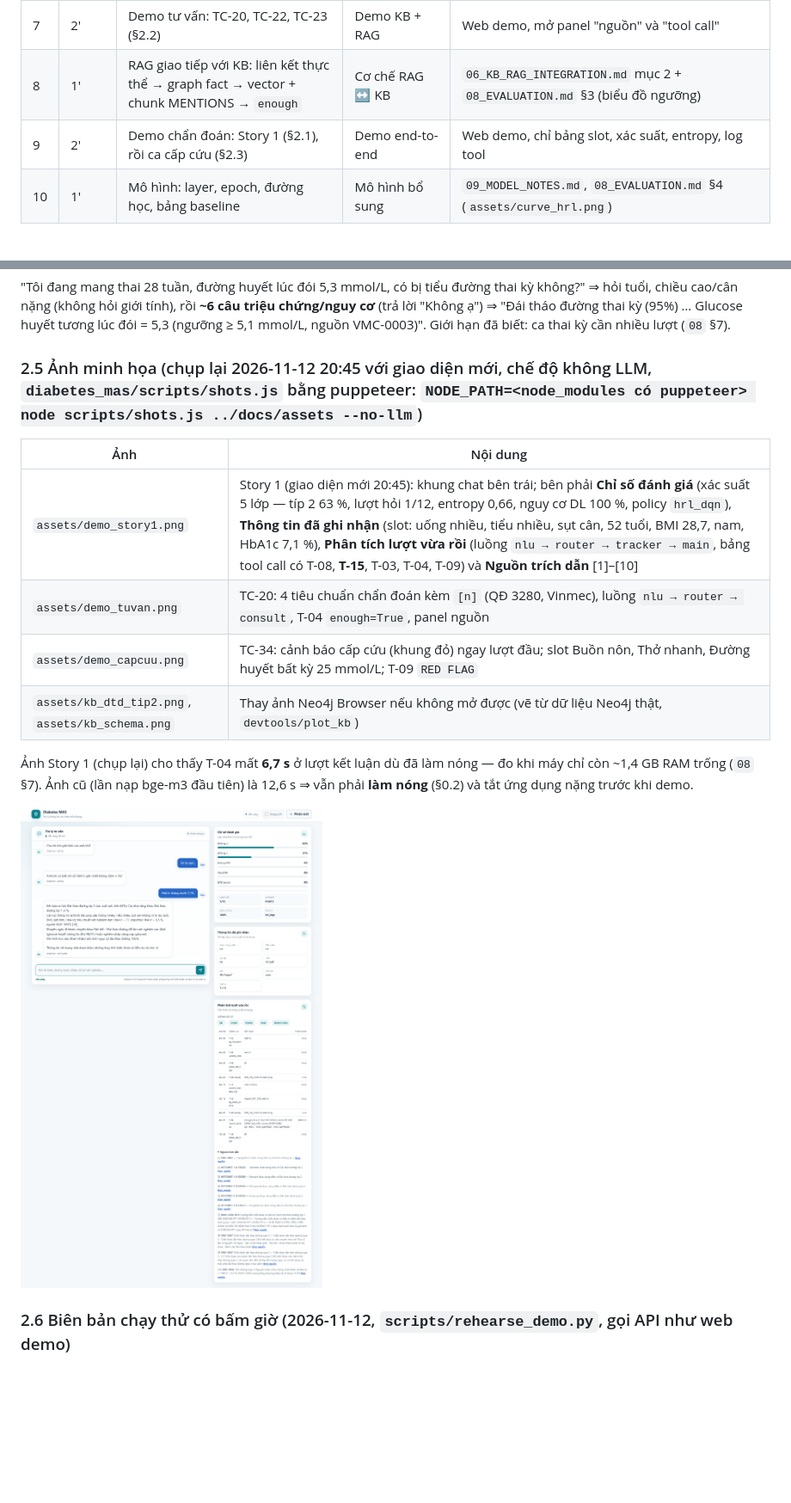
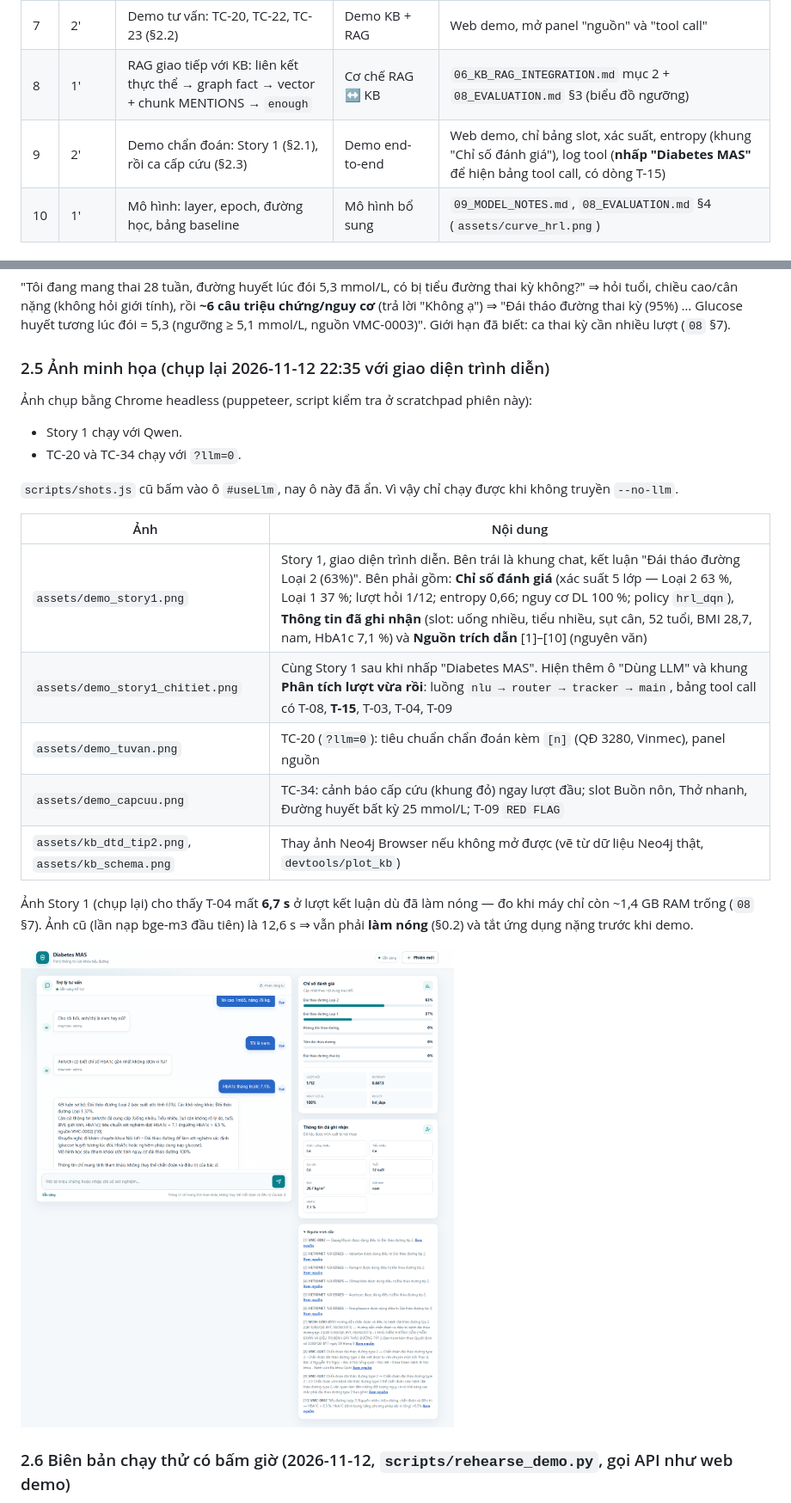
Before and after one commit to NTG259/httm, a Markdown page: docs/09_DEMO_SCRIPT.md, 2 parts joined by grey strips. Shown at 86% size. Rendered like a GitHub page; pictures changed too: docs/assets/demo_story1.png; blank space fills up the shorter version.

Commit message:
Web demo bản trình diễn: ẩn ô Dùng LLM và khung Phân tích lượt (nhấp tên để hiện; ?llm=0), nhãn Đái tháo đường Loại n; chụp lại ảnh; 09 §2.5 §3

```diff
--- a/docs/09_DEMO_SCRIPT.md
+++ b/docs/09_DEMO_SCRIPT.md
@@ -56,7 +62,7 @@ Mở sẵn các tab: Web demo `http://localhost:8000` · Neo4j Browser `http://l
 | 6 | 2′ | Đa agent phân cấp: Main + 4 Work-Agent, reward entropy, luật điều phối "chưa có xét nghiệm thì chưa kết luận" | Giải thích kiến trúc đa agent | `02_AGENT_DESIGN.md` mục 1–2, 6 |
 | 7 | 2′ | Demo tư vấn: TC-20, TC-22, TC-23 (§2.2) | Demo KB + RAG | Web demo, mở panel "nguồn" và "tool call" |
 | 8 | 1′ | RAG giao tiếp với KB: liên kết thực thể → graph fact → vector + chunk MENTIONS → `enough` | Cơ chế RAG ↔ KB | `06_KB_RAG_INTEGRATION.md` mục 2 + `08_EVALUATION.md` §3 (biểu đồ ngưỡng) |
-| 9 | 2′ | Demo chẩn đoán: Story 1 (§2.1), rồi ca cấp cứu (§2.3) | Demo end-to-end | Web demo, chỉ bảng slot, xác suất, entropy, log tool |
+| 9 | 2′ | Demo chẩn đoán: Story 1 (§2.1), rồi ca cấp cứu (§2.3) | Demo end-to-end | Web demo, chỉ bảng slot, xác suất, entropy (khung "Chỉ số đánh giá"), log tool (**nhấp "Diabetes MAS"** để hiện bảng tool call, có dòng T-15) |
 | 10 | 1′ | Mô hình: layer, epoch, đường học, bảng baseline | Mô hình bổ sung | `09_MODEL_NOTES.md`, `08_EVALUATION.md` §4 (`assets/curve_hrl.png`) |
 
 ## 2. Câu nói mẫu và phản hồi đã chạy thử
@@ -91,12 +97,20 @@ Mở sẵn các tab: Web demo `http://localhost:8000` · Neo4j Browser `http://l
 
 "Tôi đang mang thai 28 tuần, đường huyết lúc đói 5,3 mmol/L, có bị tiểu đường thai kỳ không?" ⇒ hỏi tuổi, chiều cao/cân nặng (không hỏi giới tính), rồi **~6 câu triệu chứng/nguy cơ** (trả lời "Không ạ") ⇒ "Đái tháo đường thai kỳ (95%) … Glucose huyết tương lúc đói = 5,3 (ngưỡng ≥ 5,1 mmol/L, nguồn VMC-0003)". Giới hạn đã biết: ca thai kỳ cần nhiều lượt (`08` §7).
 
-### 2.5 Ảnh minh họa (chụp lại 2026-11-12 20:45 với giao diện mới, chế độ không LLM, `diabetes_mas/scripts/shots.js` bằng puppeteer: `NODE_PATH=<node_modules có puppeteer> node scripts/shots.js ../docs/assets --no-llm`)
+### 2.5 Ảnh minh họa (chụp lại 2026-11-12 22:35 với giao diện trình diễn)
+
+Ảnh chụp bằng Chrome headless (puppeteer, script kiểm tra ở scratchpad phiên này):
+
+- Story 1 chạy với Qwen.
+- TC-20 và TC-34 chạy với `?llm=0`.
+
+`scripts/shots.js` cũ bấm vào ô `#useLlm`, nay ô này đã ẩn. Vì vậy chỉ chạy được khi không truyền `--no-llm`.
 
 | Ảnh | Nội dung |
 |---|---|
-| `assets/demo_story1.png` | Story 1 (giao diện mới 20:45): khung chat bên trái; bên phải **Chỉ số đánh giá** (xác suất 5 lớp — típ 2 63 %, lượt hỏi 1/12, entropy 0,66, nguy cơ DL 100 %, policy `hrl_dqn`), **Thông tin đã ghi nhận** (slot: uống nhiều, tiểu nhiều, sụt cân, 52 tuổi, BMI 28,7, nam, HbA1c 7,1 %), **Phân tích lượt vừa rồi** (luồng `nlu → router → tracker → main`, bảng tool call có T-08, **T-15**, T-03, T-04, T-09) và **Nguồn trích dẫn** [1]–[10] |
-| `assets/demo_tuvan.png` | TC-20: 4 tiêu chuẩn chẩn đoán kèm `[n]` (QĐ 3280, Vinmec), luồng `nlu → router → consult`, T-04 `enough=True`, panel nguồn |
+| `assets/demo_story1.png` | Story 1, giao diện trình diễn. Bên trái là khung chat, kết luận "Đái tháo đường Loại 2 (63%)". Bên phải gồm: **Chỉ số đánh giá** (xác suất 5 lớp — Loại 2 63 %, Loại 1 37 %; lượt hỏi 1/12; entropy 0,66; nguy cơ DL 100 %; policy `hrl_dqn`), **Thông tin đã ghi nhận** (slot: uống nhiều, tiểu nhiều, sụt cân, 52 tuổi, BMI 28,7, nam, HbA1c 7,1 %) và **Nguồn trích dẫn** [1]–[10] (nguyên văn) |
+| `assets/demo_story1_chitiet.png` | Cùng Story 1 sau khi nhấp "Diabetes MAS". Hiện thêm ô "Dùng LLM" và khung **Phân tích lượt vừa rồi**: luồng `nlu → router → tracker → main`, bảng tool call có T-08, **T-15**, T-03, T-04, T-09 |
+| `assets/demo_tuvan.png` | TC-20 (`?llm=0`): tiêu chuẩn chẩn đoán kèm `[n]` (QĐ 3280, Vinmec), panel nguồn |
 | `assets/demo_capcuu.png` | TC-34: cảnh báo cấp cứu (khung đỏ) ngay lượt đầu; slot Buồn nôn, Thở nhanh, Đường huyết bất kỳ 25 mmol/L; T-09 `RED FLAG` |
 | `assets/kb_dtd_tip2.png`, `assets/kb_schema.png` | Thay ảnh Neo4j Browser nếu không mở được (vẽ từ dữ liệu Neo4j thật, `devtools/plot_kb`) |
 
```
Also changed, not shown: other parts of docs/09_DEMO_SCRIPT.md (+10 -4 lines), docs/HANDOFF.md (+8 -0 lines), docs/assets/demo_capcuu.png, docs/assets/demo_story1_chitiet.png (added), docs/assets/demo_tuvan.png, 1 other file.
